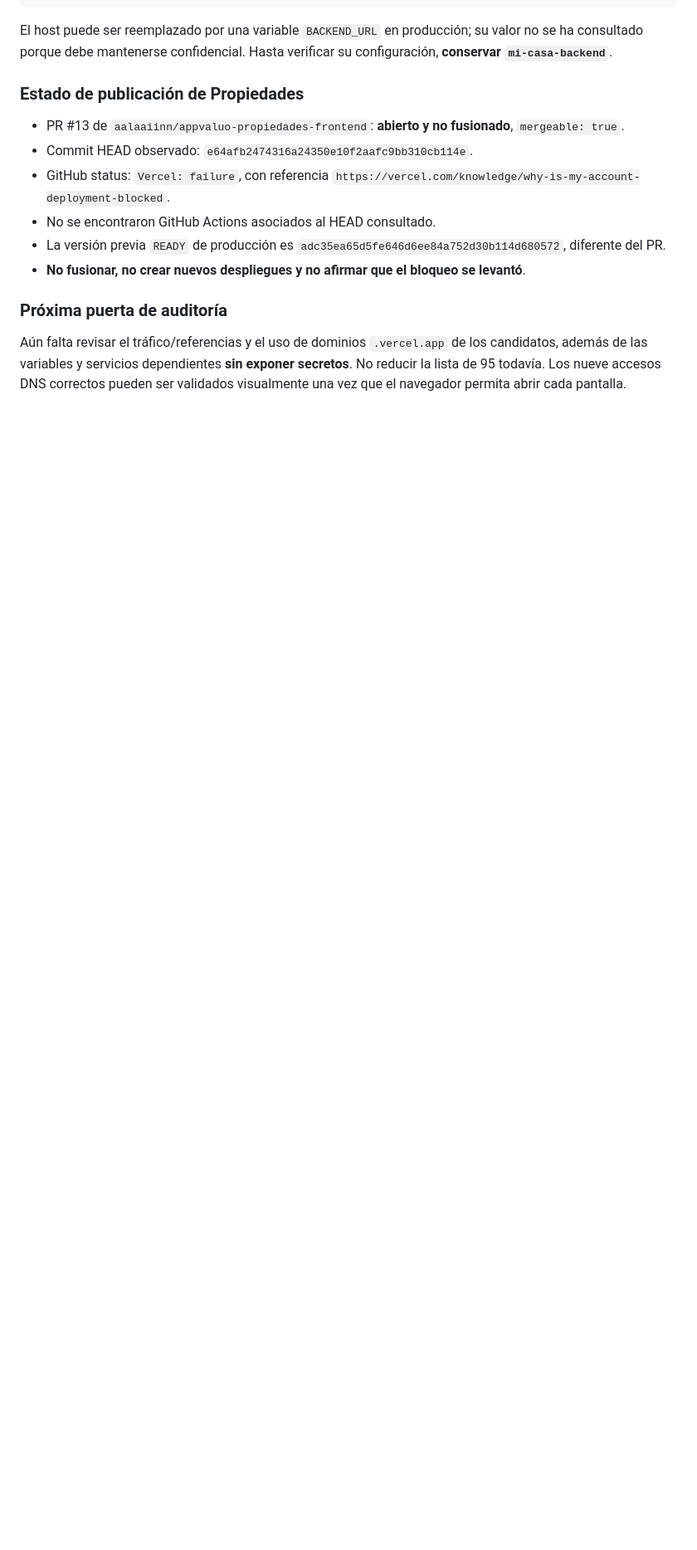
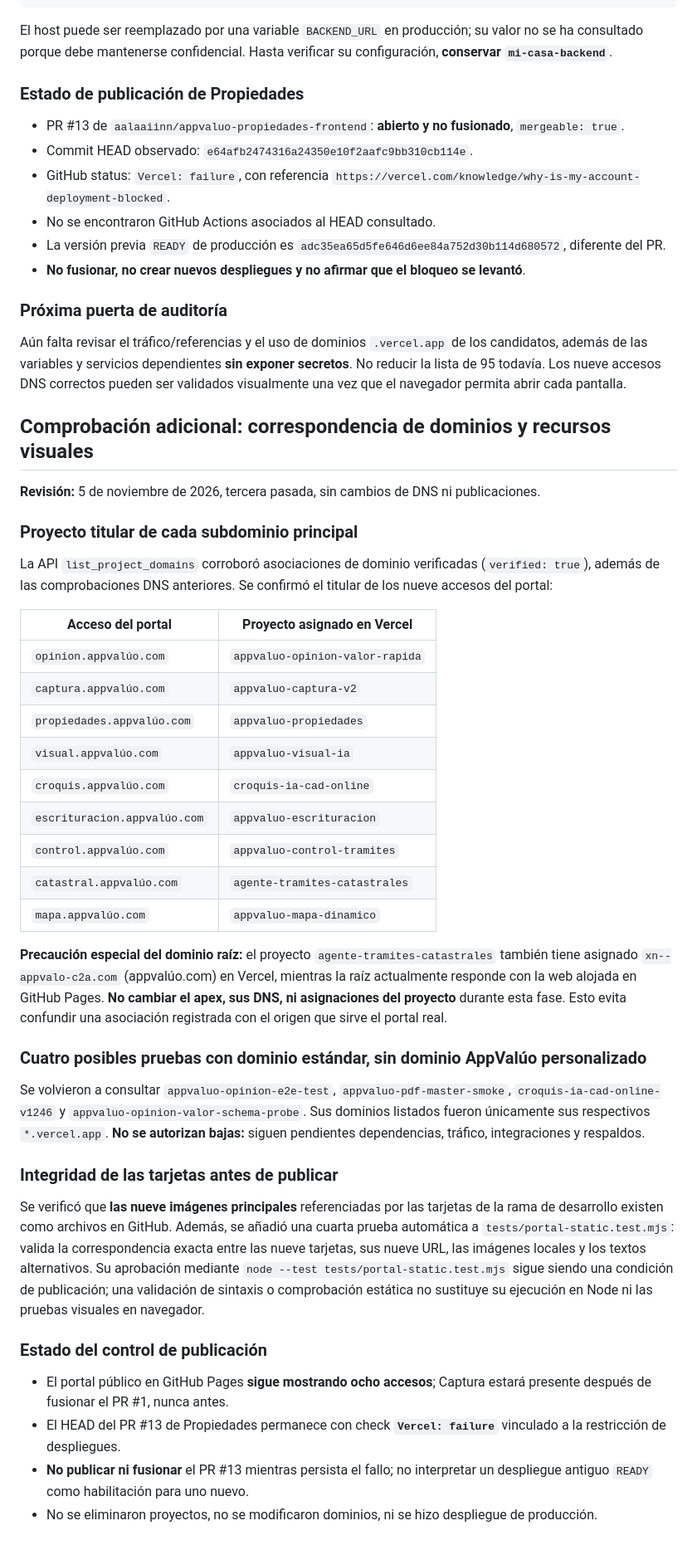
Before and after one commit to aalaaiinn/appvaluo-web, a Markdown page: docs/INVENTARIO_VERCEL_2026-11-05.md, the part around the change. Shown at 83% size. GitHub-like rendering; blank space fills up the shorter version.

Commit message:
docs(vercel): acreditar propietarios de subdominios, imágenes y precaución DNS

```diff
--- a/docs/INVENTARIO_VERCEL_2026-11-05.md
+++ b/docs/INVENTARIO_VERCEL_2026-11-05.md
@@ -219,3 +219,35 @@ El host puede ser reemplazado por una variable `BACKEND_URL` en producción; su
 
 ### Próxima puerta de auditoría
 Aún falta revisar el tráfico/referencias y el uso de dominios `.vercel.app` de los candidatos, además de las variables y servicios dependientes **sin exponer secretos**. No reducir la lista de 95 todavía. Los nueve accesos DNS correctos pueden ser validados visualmente una vez que el navegador permita abrir cada pantalla.
+
+## Comprobación adicional: correspondencia de dominios y recursos visuales
+**Revisión:** 5 de noviembre de 2026, tercera pasada, sin cambios de DNS ni publicaciones.
+
+### Proyecto titular de cada subdominio principal
+La API `list_project_domains` corroboró asociaciones de dominio verificadas (`verified: true`), además de las comprobaciones DNS anteriores. Se confirmó el titular de los nueve accesos del portal:
+
+| Acceso del portal | Proyecto asignado en Vercel |
+|---|---|
+| `opinion.appvalúo.com` | `appvaluo-opinion-valor-rapida` |
+| `captura.appvalúo.com` | `appvaluo-captura-v2` |
+| `propiedades.appvalúo.com` | `appvaluo-propiedades` |
+| `visual.appvalúo.com` | `appvaluo-visual-ia` |
+| `croquis.appvalúo.com` | `croquis-ia-cad-online` |
+| `escrituracion.appvalúo.com` | `appvaluo-escrituracion` |
+| `control.appvalúo.com` | `appvaluo-control-tramites` |
+| `catastral.appvalúo.com` | `agente-tramites-catastrales` |
+| `mapa.appvalúo.com` | `appvaluo-mapa-dinamico` |
+
+**Precaución especial del dominio raíz:** el proyecto `agente-tramites-catastrales` también tiene asignado `xn--appvalo-c2a.com` (appvalúo.com) en Vercel, mientras la raíz actualmente responde con la web alojada en GitHub Pages. **No cambiar el apex, sus DNS, ni asignaciones del proyecto** durante esta fase. Esto evita confundir una asociación registrada con el origen que sirve el portal real.
+
+### Cuatro posibles pruebas con dominio estándar, sin dominio AppValúo personalizado
+Se volvieron a consultar `appvaluo-opinion-e2e-test`, `appvaluo-pdf-master-smoke`, `croquis-ia-cad-online-v1246` y `appvaluo-opinion-valor-schema-probe`. Sus dominios listados fueron únicamente sus respectivos `*.vercel.app`. **No se autorizan bajas:** siguen pendientes dependencias, tráfico, integraciones y respaldos.
+
+### Integridad de las tarjetas antes de publicar
+Se verificó que **las nueve imágenes principales** referenciadas por las tarjetas de la rama de desarrollo existen como archivos en GitHub. Además, se añadió una cuarta prueba automática a `tests/portal-static.test.mjs`: valida la correspondencia exacta entre las nueve tarjetas, sus nueve URL, las imágenes locales y los textos alternativos. Su aprobación mediante `node --test tests/portal-static.test.mjs` sigue siendo una condición de publicación; una validación de sintaxis o comprobación estática no sustituye su ejecución en Node ni las pruebas visuales en navegador.
+
+### Estado del control de publicación
+- El portal público en GitHub Pages **sigue mostrando ocho accesos**; Captura estará presente después de fusionar el PR #1, nunca antes.
+- El HEAD del PR #13 de Propiedades permanece con check **`Vercel: failure`** vinculado a la restricción de despliegues.
+- **No publicar ni fusionar** el PR #13 mientras persista el fallo; no interpretar un despliegue antiguo `READY` como habilitación para uno nuevo.
+- No se eliminaron proyectos, no se modificaron dominios, ni se hizo despliegue de producción.
```
